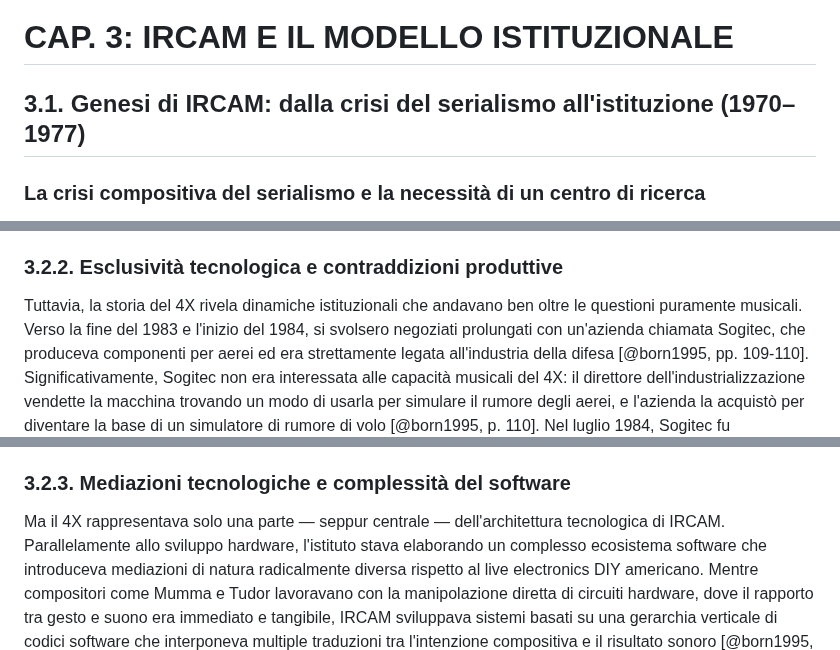
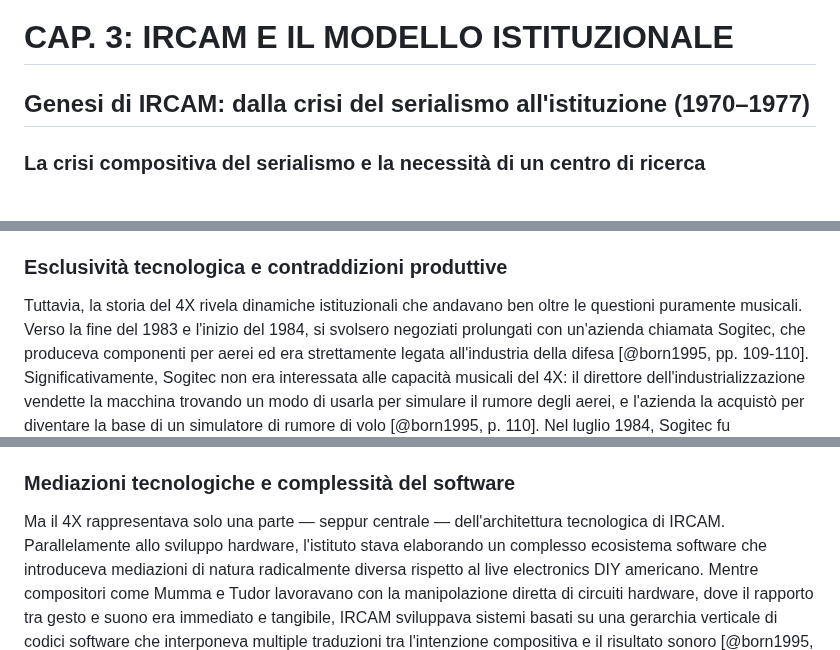
Before and after one commit to MusEl-ConsAq/GRDM-CODM05_II-COME04, a Markdown page: README.md, 3 parts joined by grey strips. GitHub-like rendering.

```diff
--- a/README.md
+++ b/README.md
@@ -221,7 +221,7 @@ Questa priorità sociale distinse l'approccio britannico da quello americano. Me
 
 # CAP. 3: IRCAM E IL MODELLO ISTITUZIONALE
 
-## 3.1. Genesi di IRCAM: dalla crisi del serialismo all'istituzione (1970–1977)
+## Genesi di IRCAM: dalla crisi del serialismo all'istituzione (1970–1977)
 
 ### La crisi compositiva del serialismo e la necessità di un centro di ricerca
 
@@ -271,7 +271,7 @@ L'intenzione progettuale della macchina era fornire un'architettura hardware di
 
 I compositori che utilizzarono il 4X con maggior successo furono quelli residenti a IRCAM, come Boulez stesso, alcuni tutors e junior tutors, e il direttore della Music Research [@born1995, p. 186]. Il Music Research director lodò altamente la flessibilità e la risposta istantanea del 4X, che sentiva consentisse un lavoro empirico e la possibilità di provare idee compositive in un ambiente reattivo [@born1995, p. 186]. Per lui, era il 4X piuttosto che il software avanzato di IRCAM a incarnare l'esperimento più utopico: favoriva metodi compositivi in tempo reale e, con il completamento della ricerca in corso, sarebbe stato suscettibile di controllo gestuale e facilmente adattabile per usi in performance dal vivo — una tecnologia che poteva contrastare la tendenza high-tech a spostare la performance dal vivo [@born1995, p. 186].
 
-### 3.2.2. Esclusività tecnologica e contraddizioni produttive
+### Esclusività tecnologica e contraddizioni produttive
 
 Tuttavia, la storia del 4X rivela dinamiche istituzionali che andavano ben oltre le questioni puramente musicali. Verso la fine del 1983 e l'inizio del 1984, si svolsero negoziati prolungati con un'azienda chiamata Sogitec, che produceva componenti per aerei ed era strettamente legata all'industria della difesa [@born1995, pp. 109-110]. Significativamente, Sogitec non era interessata alle capacità musicali del 4X: il direttore dell'industrializzazione vendette la macchina trovando un modo di usarla per simulare il rumore degli aerei, e l'azienda la acquistò per diventare la base di un simulatore di rumore di volo [@born1995, p. 110]. Nel luglio 1984, Sogitec fu improvvisamente rilevata dal gigante della difesa Dassault — produttore di aerei e armi high-tech — il che ritardò ulteriormente i tempi di produzione [@born1995, p. 110].
 
@@ -285,7 +285,7 @@ IRCAM abitava quindi in questo periodo una contraddizione. Per statuto, mirava a
 
 Ma questa mancanza di validazione commerciale era compensata dal fatto che la tecnologia manteneva il massimo valore simbolico sulla scena culturale proprio grazie alla sua unicità [@born1995, p. 110]. Evitando la commercializzazione, il 4X non veniva svalutato dall'entrare in un grande mercato. Rimaneva uno "strumento" esclusivo e prestigioso che poteva essere utilizzato solo a IRCAM. Aggiungeva quindi massimo prestigio ai pochi pezzi come *Répons* che, realizzati a IRCAM, avevano un monopolio virtuale sul suo uso [@born1995, p. 110]. Senza tale esclusività, IRCAM avrebbe potuto sembrare avere poche strutture uniche da offrire ai compositori.
 
-### 3.2.3. Mediazioni tecnologiche e complessità del software
+### Mediazioni tecnologiche e complessità del software
 
 Ma il 4X rappresentava solo una parte — seppur centrale — dell'architettura tecnologica di IRCAM. Parallelamente allo sviluppo hardware, l'istituto stava elaborando un complesso ecosistema software che introduceva mediazioni di natura radicalmente diversa rispetto al live electronics DIY americano. Mentre compositori come Mumma e Tudor lavoravano con la manipolazione diretta di circuiti hardware, dove il rapporto tra gesto e suono era immediato e tangibile, IRCAM sviluppava sistemi basati su una gerarchia verticale di codici software che interponeva multiple traduzioni tra l'intenzione compositiva e il risultato sonoro [@born1995, pp. 226-232].
 
```
Also changed, not shown: other parts of README.md (+13 -13 lines).
